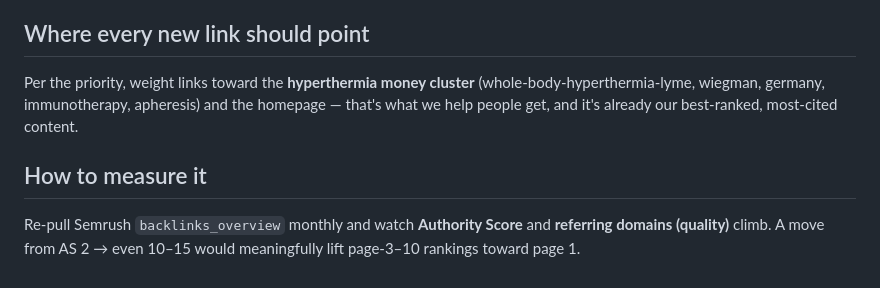
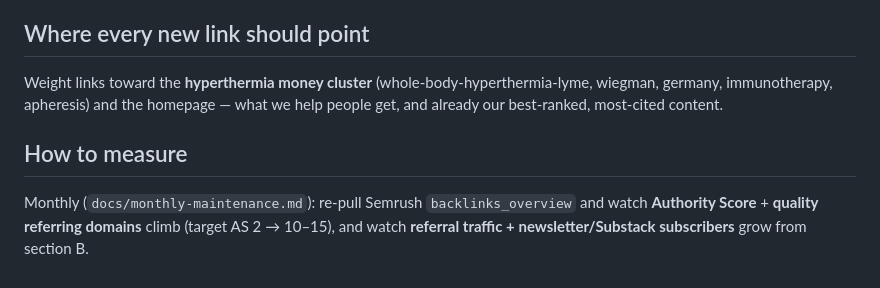
Before and after one commit to lpmoon007/A-Lyme-Life-Website, a Markdown page: docs/off-page-link-targets.md, the part around one of its changes. Rendered like a GitHub page.

```diff
--- a/docs/off-page-link-targets.md
+++ b/docs/off-page-link-targets.md
@@ -52,10 +58,10 @@ to cover the ~1,900 junk-TLD referrers.)
 
 ## Where every new link should point
-Per the priority, weight links toward the **hyperthermia money cluster**
-(whole-body-hyperthermia-lyme, wiegman, germany, immunotherapy, apheresis) and the
-homepage — that's what we help people get, and it's already our best-ranked, most-cited content.
+Weight links toward the **hyperthermia money cluster** (whole-body-hyperthermia-lyme,
+wiegman, germany, immunotherapy, apheresis) and the homepage — what we help people
+get, and already our best-ranked, most-cited content.
 
-## How to measure it
-Re-pull Semrush `backlinks_overview` monthly and watch **Authority Score** and
-**referring domains (quality)** climb. A move from AS 2 → even 10–15 would
-meaningfully lift page-3–10 rankings toward page 1.
+## How to measure
+Monthly (`docs/monthly-maintenance.md`): re-pull Semrush `backlinks_overview` and
+watch **Authority Score** + **quality referring domains** climb (target AS 2 → 10–15),
+and watch **referral traffic + newsletter/Substack subscribers** grow from section B.
```
Also changed, not shown: other parts of docs/off-page-link-targets.md (+46 -40 lines).
